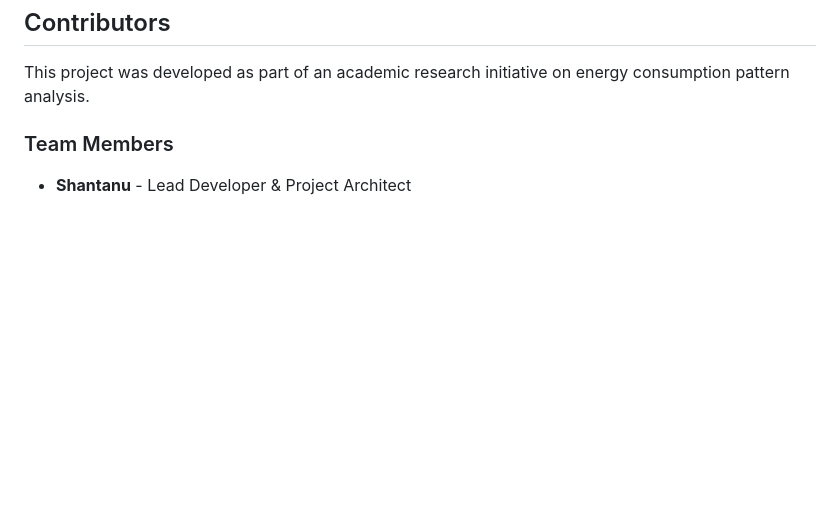
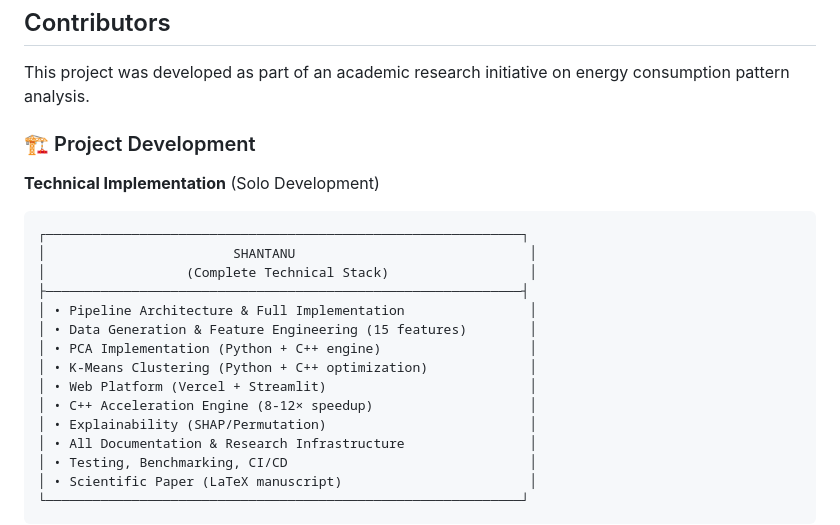
Before and after one commit to shaxntanu/Energy-Consumption-Pattern-Analysis-using-PCA-and-K-Means, a Markdown page: README.md, the part around one of its changes. Drawn GitHub-style; blank space fills up the shorter version.

````diff
--- a/README.md
+++ b/README.md
@@ -701,6 +701,25 @@ The SDG contribution is visualized in the [Vercel interactive explorer](https://
 
 This project was developed as part of an academic research initiative on energy consumption pattern analysis.
 
-### Team Members
+### 🏗️ Project Development
 
-- **Shantanu** - Lead Developer & Project Architect
+**Technical Implementation** (Solo Development)
+
+```
+┌─────────────────────────────────────────────────────────────┐
+│                        SHANTANU                              │
+│                  (Complete Technical Stack)                  │
+├─────────────────────────────────────────────────────────────┤
+│ • Pipeline Architecture & Full Implementation                │
+│ • Data Generation & Feature Engineering (15 features)        │
+│ • PCA Implementation (Python + C++ engine)                   │
+│ • K-Means Clustering (Python + C++ optimization)             │
+│ • Web Platform (Vercel + Streamlit)                          │
+│ • C++ Acceleration Engine (8-12× speedup)                    │
+│ • Explainability (SHAP/Permutation)                          │
+│ • All Documentation & Research Infrastructure                │
+│ • Testing, Benchmarking, CI/CD                               │
+│ • Scientific Paper (LaTeX manuscript)                        │
+└─────────────────────────────────────────────────────────────┘
+```
+
````
Also changed, not shown: other parts of README.md (+70 -13 lines).
